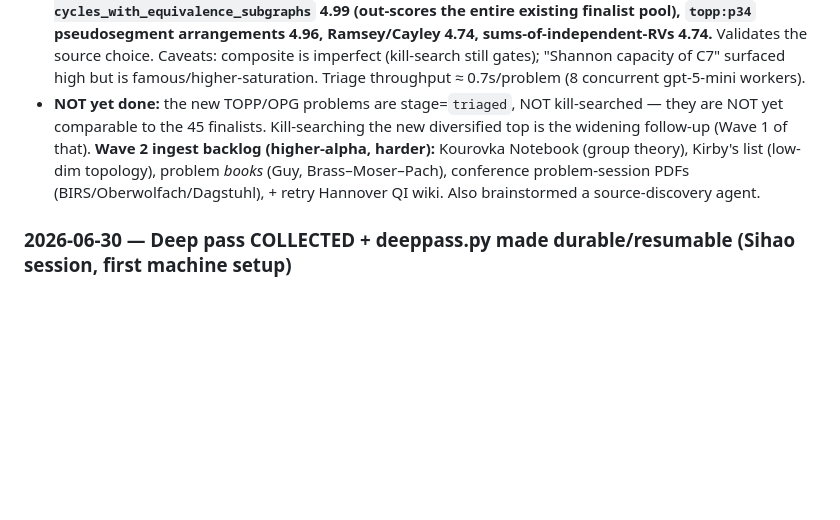
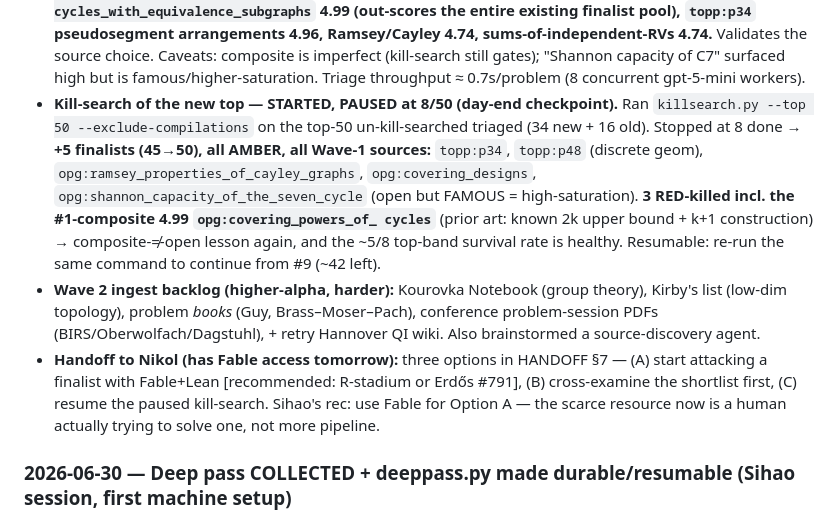
Before and after one commit to NikolSavova/proof_hunter, a Markdown page: META_GUIDE.md, the part around the change. Rendered like a GitHub page; blank space fills up the shorter version.

```diff
--- a/META_GUIDE.md
+++ b/META_GUIDE.md
@@ -472,11 +472,20 @@ prior-art kill-search**; has a writeable-down win condition.
   pseudosegment arrangements 4.96, Ramsey/Cayley 4.74, sums-of-independent-RVs 4.74.** Validates the source
   choice. Caveats: composite is imperfect (kill-search still gates); "Shannon capacity of C7" surfaced high
   but is famous/higher-saturation. Triage throughput ≈ 0.7s/problem (8 concurrent gpt-5-mini workers).
-- **NOT yet done:** the new TOPP/OPG problems are stage=`triaged`, NOT kill-searched — they are NOT yet
-  comparable to the 45 finalists. Kill-searching the new diversified top is the widening follow-up (Wave 1
-  of that). **Wave 2 ingest backlog (higher-alpha, harder):** Kourovka Notebook (group theory), Kirby's
+- **Kill-search of the new top — STARTED, PAUSED at 8/50 (day-end checkpoint).** Ran `killsearch.py --top 50
+  --exclude-compilations` on the top-50 un-kill-searched triaged (34 new + 16 old). Stopped at 8 done →
+  **+5 finalists (45→50), all AMBER, all Wave-1 sources:** `topp:p34`, `topp:p48` (discrete geom),
+  `opg:ramsey_properties_of_cayley_graphs`, `opg:covering_designs`, `opg:shannon_capacity_of_the_seven_cycle`
+  (open but FAMOUS = high-saturation). **3 RED-killed incl. the #1-composite 4.99 `opg:covering_powers_of_
+  cycles`** (prior art: known 2k upper bound + k+1 construction) → composite-≠-open lesson again, and the
+  ~5/8 top-band survival rate is healthy. Resumable: re-run the same command to continue from #9 (~42 left).
+- **Wave 2 ingest backlog (higher-alpha, harder):** Kourovka Notebook (group theory), Kirby's
   list (low-dim topology), problem *books* (Guy, Brass–Moser–Pach), conference problem-session PDFs
   (BIRS/Oberwolfach/Dagstuhl), + retry Hannover QI wiki. Also brainstormed a source-discovery agent.
+- **Handoff to Nikol (has Fable access tomorrow):** three options in HANDOFF §7 — (A) start attacking a
+  finalist with Fable+Lean [recommended: R-stadium or Erdős #791], (B) cross-examine the shortlist first,
+  (C) resume the paused kill-search. Sihao's rec: use Fable for Option A — the scarce resource now is a human
+  actually trying to solve one, not more pipeline.
 
 ### 2026-06-30 — Deep pass COLLECTED + deeppass.py made durable/resumable (Sihao session, first machine setup)
 - **Machine setup:** fresh clone on Sihao's Mac. Installed GitHub CLI + authed (SihaoHuang, HTTPS); set
```
Also changed, not shown: HANDOFF.md (+40 -20 lines).
